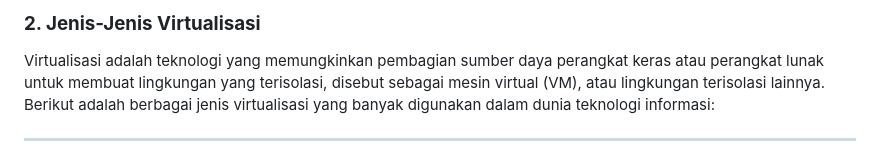
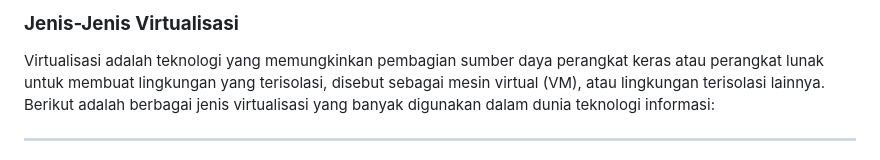
Before and after one commit to prasdionaditya/ilkom-23-os-kelompok-8, a Markdown page: MATERI/jenis virtualisasi.md, the part around the change. GitHub-like rendering.

```diff
--- a/MATERI/jenis virtualisasi.md
+++ b/MATERI/jenis virtualisasi.md
@@ -1,4 +1,4 @@
-### **2. Jenis-Jenis Virtualisasi**
+### **Jenis-Jenis Virtualisasi**
 
 Virtualisasi adalah teknologi yang memungkinkan pembagian sumber daya perangkat keras atau perangkat lunak untuk membuat lingkungan yang terisolasi, disebut sebagai mesin virtual (VM), atau lingkungan terisolasi lainnya. Berikut adalah berbagai jenis virtualisasi yang banyak digunakan dalam dunia teknologi informasi:
 
```
